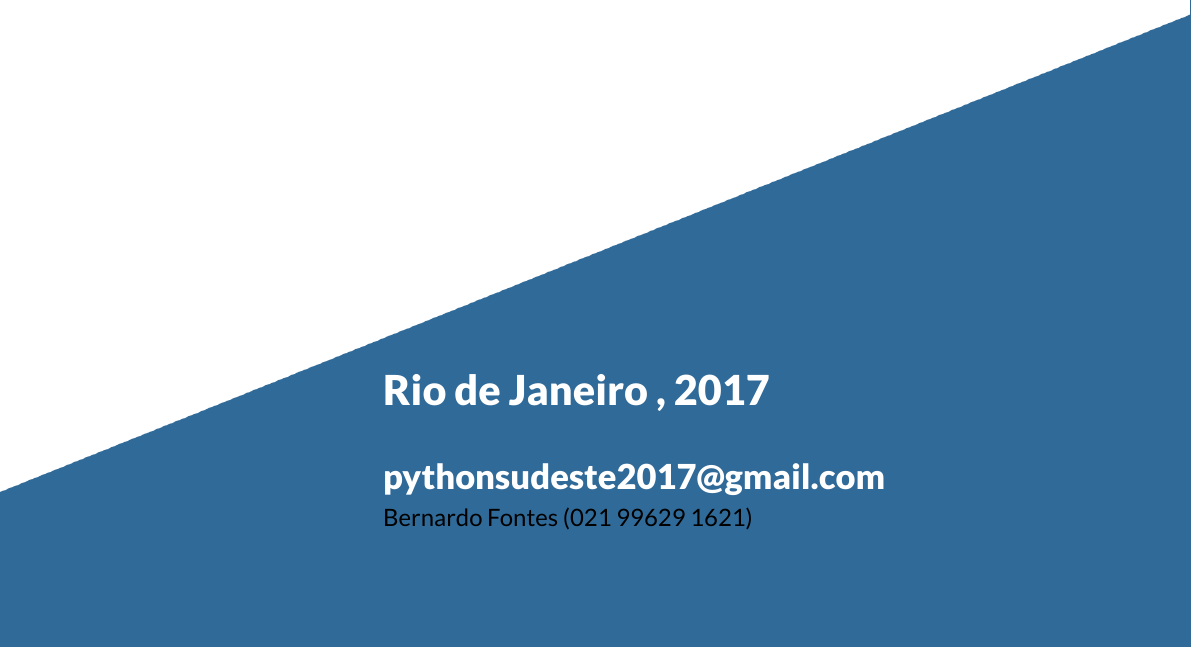
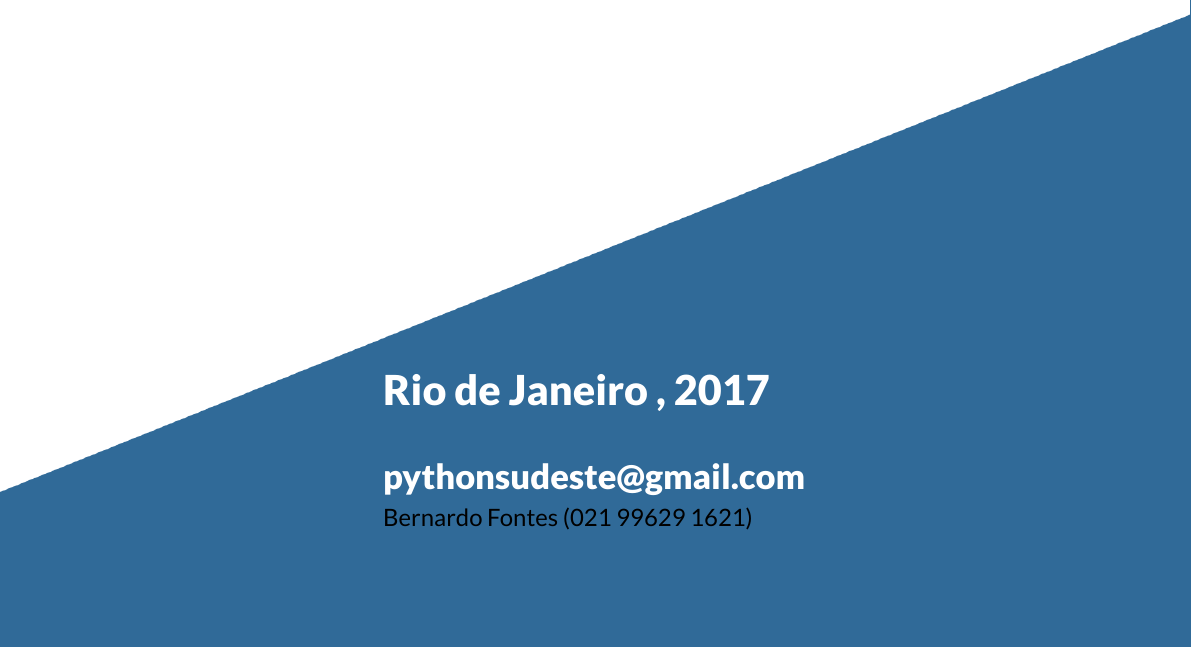
Before and after one commit to pythonsudeste/plano_patrocinio, a LaTeX document (report.tex): part of page 1 of 5, cut so that both start at the same text. Compiled offline with XeLaTeX.

Commit message:
[bug-fix] wrong e-mail

```diff
--- a/report.tex
+++ b/report.tex
@@ -13,7 +13,7 @@
 %%%%%%%%%%%%%%%
 % Title Page
 \title{Rio de Janeiro , 2017}
-\author{pythonsudeste2017@gmail.com \\ Bernardo Fontes (021 99629 1621)}
+\author{pythonsudeste@gmail.com \\ Bernardo Fontes (021 99629 1621)}
 \date{\today}
 %%%%%%%%%%%%%%%
 
```
